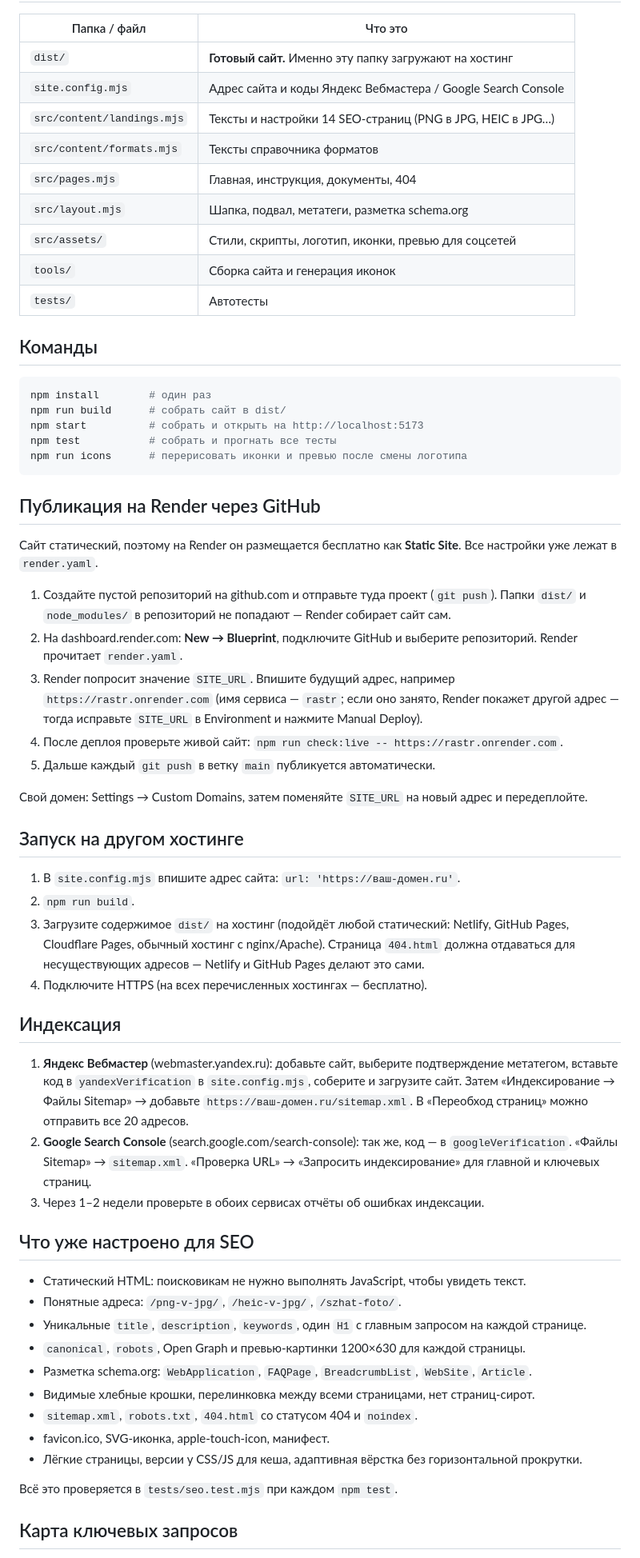
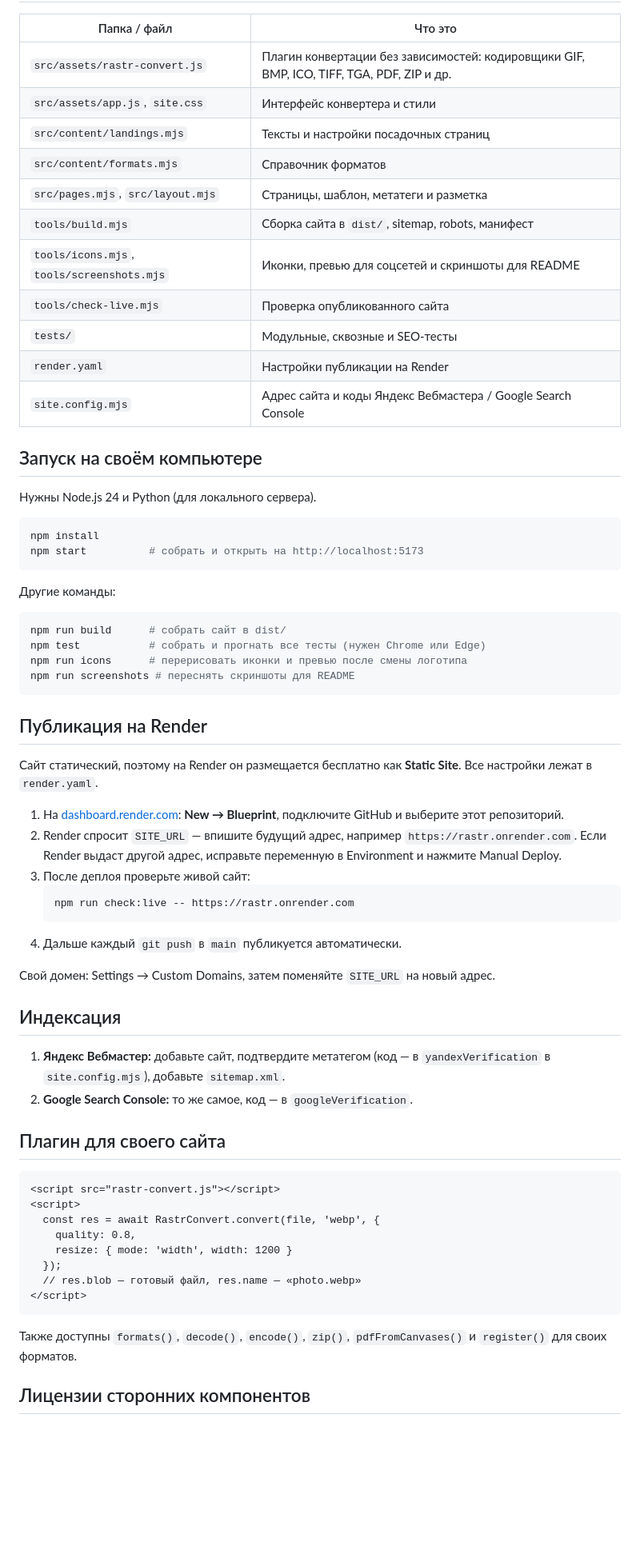
Before and after one commit to OlegChe77/rastr, a Markdown page: README.md, the part around one of its changes. Shown at 80% size. Rendered like a GitHub page; blank space fills up the shorter version.

````diff
--- a/README.md
+++ b/README.md
@@ -6,64 +76,69 @@
 
 | Папка / файл | Что это |
 |---|---|
-| `dist/` | **Готовый сайт.** Именно эту папку загружают на хостинг |
+| `src/assets/rastr-convert.js` | Плагин конвертации без зависимостей: кодировщики GIF, BMP, ICO, TIFF, TGA, PDF, ZIP и др. |
+| `src/assets/app.js`, `site.css` | Интерфейс конвертера и стили |
+| `src/content/landings.mjs` | Тексты и настройки посадочных страниц |
+| `src/content/formats.mjs` | Справочник форматов |
+| `src/pages.mjs`, `src/layout.mjs` | Страницы, шаблон, метатеги и разметка |
+| `tools/build.mjs` | Сборка сайта в `dist/`, sitemap, robots, манифест |
+| `tools/icons.mjs`, `tools/screenshots.mjs` | Иконки, превью для соцсетей и скриншоты для README |
+| `tools/check-live.mjs` | Проверка опубликованного сайта |
+| `tests/` | Модульные, сквозные и SEO-тесты |
+| `render.yaml` | Настройки публикации на Render |
 | `site.config.mjs` | Адрес сайта и коды Яндекс Вебмастера / Google Search Console |
-| `src/content/landings.mjs` | Тексты и настройки 14 SEO-страниц (PNG в JPG, HEIC в JPG…) |
-| `src/content/formats.mjs` | Тексты справочника форматов |
-| `src/pages.mjs` | Главная, инструкция, документы, 404 |
-| `src/layout.mjs` | Шапка, подвал, метатеги, разметка schema.org |
-| `src/assets/` | Стили, скрипты, логотип, иконки, превью для соцсетей |
-| `tools/` | Сборка сайта и генерация иконок |
-| `tests/` | Автотесты |
 
-## Команды
+## Запуск на своём компьютере
+
+Нужны Node.js 24 и Python (для локального сервера).
 
 ```bash
-npm install        # один раз
-npm run build      # собрать сайт в dist/
+npm install
 npm start          # собрать и открыть на http://localhost:5173
-npm test           # собрать и прогнать все тесты
-npm run icons      # перерисовать иконки и превью после смены логотипа
 ```
 
-## Публикация на Render через GitHub
+Другие команды:
 
-Сайт статический, поэтому на Render он размещается бесплатно как **Static Site**. Все настройки уже лежат в `render.yaml`.
+```bash
+npm run build      # собрать сайт в dist/
+npm test           # собрать и прогнать все тесты (нужен Chrome или Edge)
+npm run icons      # перерисовать иконки и превью после смены логотипа
+npm run screenshots # переснять скриншоты для README
+```
 
-1. Создайте пустой репозиторий на github.com и отправьте туда проект (`git push`). Папки `dist/` и `node_modules/` в репозиторий не попадают — Render собирает сайт сам.
-2. На dashboard.render.com: **New → Blueprint**, подключите GitHub и выберите репозиторий. Render прочитает `render.yaml`.
-3. Render попросит значение `SITE_URL`. Впишите будущий адрес, например `https://rastr.onrender.com` (имя сервиса — `rastr`; если оно занято, Render покажет другой адрес — тогда исправьте `SITE_URL` в Environment и нажмите Manual Deploy).
-4. После деплоя проверьте живой сайт: `npm run check:live -- https://rastr.onrender.com`.
-5. Дальше каждый `git push` в ветку `main` публикуется автоматически.
+## Публикация на Render
 
-Свой домен: Settings → Custom Domains, затем поменяйте `SITE_URL` на новый адрес и передеплойте.
+Сайт статический, поэтому на Render он размещается бесплатно как **Static Site**. Все настройки лежат в `render.yaml`.
 
-## Запуск на другом хостинге
+1. На [dashboard.render.com](https://dashboard.render.com): **New → Blueprint**, подключите GitHub и выберите этот репозиторий.
+2. Render спросит `SITE_URL` — впишите будущий адрес, например `https://rastr.onrender.com`. Если Render выдаст другой адрес, исправьте переменную в Environment и нажмите Manual Deploy.
+3. После деплоя проверьте живой сайт:
+   ```bash
+   npm run check:live -- https://rastr.onrender.com
+   ```
+4. Дальше каждый `git push` в `main` публикуется автоматически.
 
-1. В `site.config.mjs` впишите адрес сайта: `url: 'https://ваш-домен.ru'`.
-2. `npm run build`.
-3. Загрузите содержимое `dist/` на хостинг (подойдёт любой статический: Netlify, GitHub Pages, Cloudflare Pages, обычный хостинг с nginx/Apache). Страница `404.html` должна отдаваться для несуществующих адресов — Netlify и GitHub Pages делают это сами.
-4. Подключите HTTPS (на всех перечисленных хостингах — бесплатно).
+Свой домен: Settings → Custom Domains, затем поменяйте `SITE_URL` на новый адрес.
 
 ## Индексация
 
-1. **Яндекс Вебмастер** (webmaster.yandex.ru): добавьте сайт, выберите подтверждение метатегом, вставьте код в `yandexVerification` в `site.config.mjs`, соберите и загрузите сайт. Затем «Индексирование → Файлы Sitemap» → добавьте `https://ваш-домен.ru/sitemap.xml`. В «Переобход страниц» можно отправить все 20 адресов.
-2. **Google Search Console** (search.google.com/search-console): так же, код — в `googleVerification`. «Файлы Sitemap» → `sitemap.xml`. «Проверка URL» → «Запросить индексирование» для главной и ключевых страниц.
-3. Через 1–2 недели проверьте в обоих сервисах отчёты об ошибках индексации.
+1. **Яндекс Вебмастер:** добавьте сайт, подтвердите метатегом (код — в `yandexVerification` в `site.config.mjs`), добавьте `sitemap.xml`.
+2. **Google Search Console:** то же самое, код — в `googleVerification`.
 
-## Что уже настроено для SEO
+## Плагин для своего сайта
 
-- Статический HTML: поисковикам не нужно выполнять JavaScript, чтобы увидеть текст.
-- Понятные адреса: `/png-v-jpg/`, `/heic-v-jpg/`, `/szhat-foto/`.
-- Уникальные `title`, `description`, `keywords`, один `H1` с главным запросом на каждой странице.
-- `canonical`, `robots`, Open Graph и превью-картинки 1200×630 для каждой страницы.
-- Разметка schema.org: `WebApplication`, `FAQPage`, `BreadcrumbList`, `WebSite`, `Article`.
-- Видимые хлебные крошки, перелинковка между всеми страницами, нет страниц-сирот.
-- `sitemap.xml`, `robots.txt`, `404.html` со статусом 404 и `noindex`.
-- favicon.ico, SVG-иконка, apple-touch-icon, манифест.
-- Лёгкие страницы, версии у CSS/JS для кеша, адаптивная вёрстка без горизонтальной прокрутки.
+```html
+<script src="rastr-convert.js"></script>
+<script>
+  const res = await RastrConvert.convert(file, 'webp', {
+    quality: 0.8,
+    resize: { mode: 'width', width: 1200 }
+  });
+  // res.blob — готовый файл, res.name — «photo.webp»
+</script>
+```
 
-Всё это проверяется в `tests/seo.test.mjs` при каждом `npm test`.
+Также доступны `formats()`, `decode()`, `encode()`, `zip()`, `pdfFromCanvases()` и `register()` для своих форматов.
 
-## Карта ключевых запросов
+## Лицензии сторонних компонентов
 
````
Also changed, not shown: other parts of README.md (+74 -23 lines), docs/screenshots/converter.png (added), docs/screenshots/dark.png (added), docs/screenshots/home.png (added), docs/screenshots/landing-heic.png (added), docs/screenshots/mobile.png (added), docs/screenshots/popular.png (added), 4 other files.
